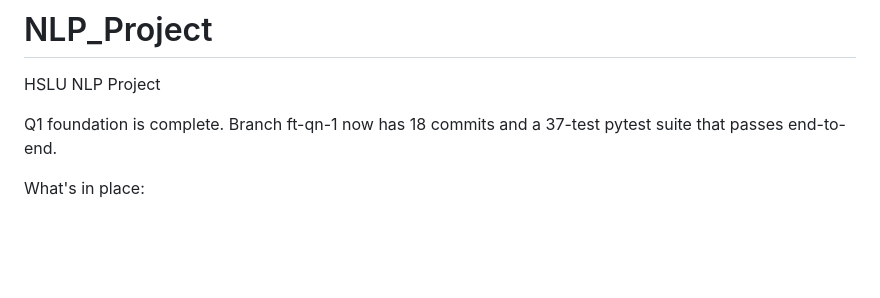
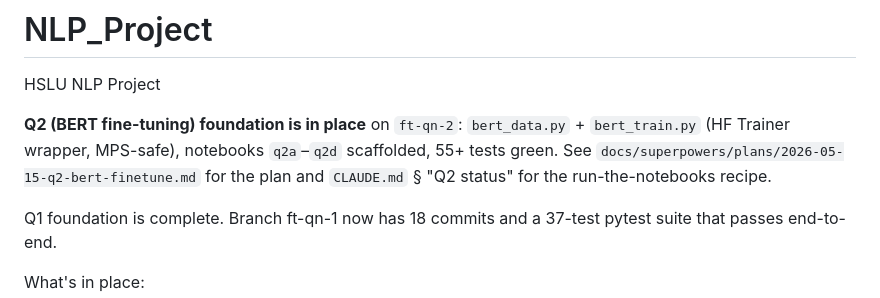
Before and after one commit to DanYT2/NLP_Project, a Markdown page: README.md, the part around the change. Rendered like a GitHub page; blank space fills up the shorter version.

Commit message:
docs: update README.md with Q2 BERT fine-tuning foundation details
Enhanced the README to include information about the Q2 BERT fine-tuning foundation, highlighting the addition of `bert_data.py` and `bert_train.py`, along with the scaffolding of notebooks `q2a`–`q2d`. Noted that 55+ tests are passing and provided references to the documentation for further planning and execution guidance.

```diff
--- a/README.md
+++ b/README.md
@@ -1,6 +1,7 @@
 # NLP_Project
 HSLU NLP Project
 
+**Q2 (BERT fine-tuning) foundation is in place** on `ft-qn-2`: `bert_data.py` + `bert_train.py` (HF Trainer wrapper, MPS-safe), notebooks `q2a`–`q2d` scaffolded, 55+ tests green. See `docs/superpowers/plans/2026-05-15-q2-bert-finetune.md` for the plan and `CLAUDE.md` § "Q2 status" for the run-the-notebooks recipe.
 
 Q1 foundation is complete. Branch ft-qn-1 now has 18 commits and a 37-test pytest suite that passes end-to-end.
 
```
Also changed, not shown: 1 other file.
